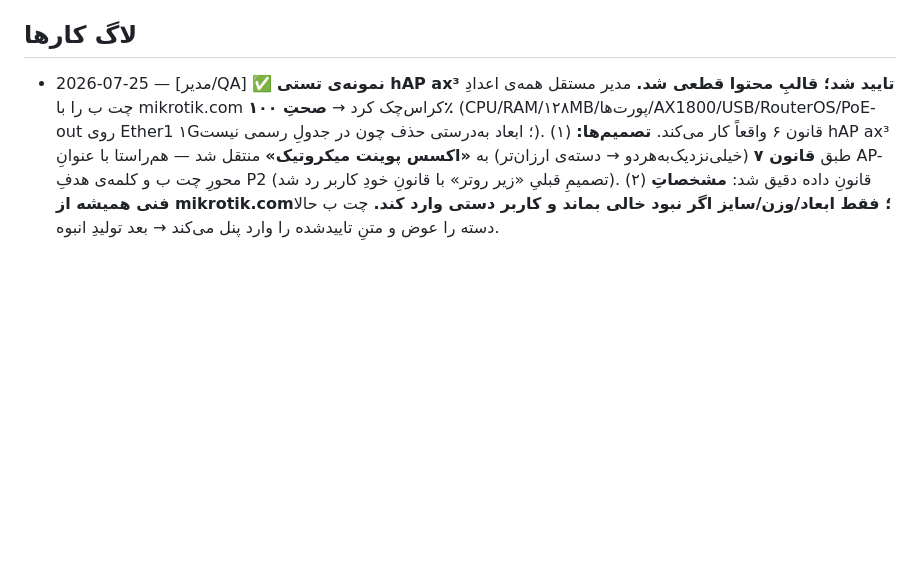
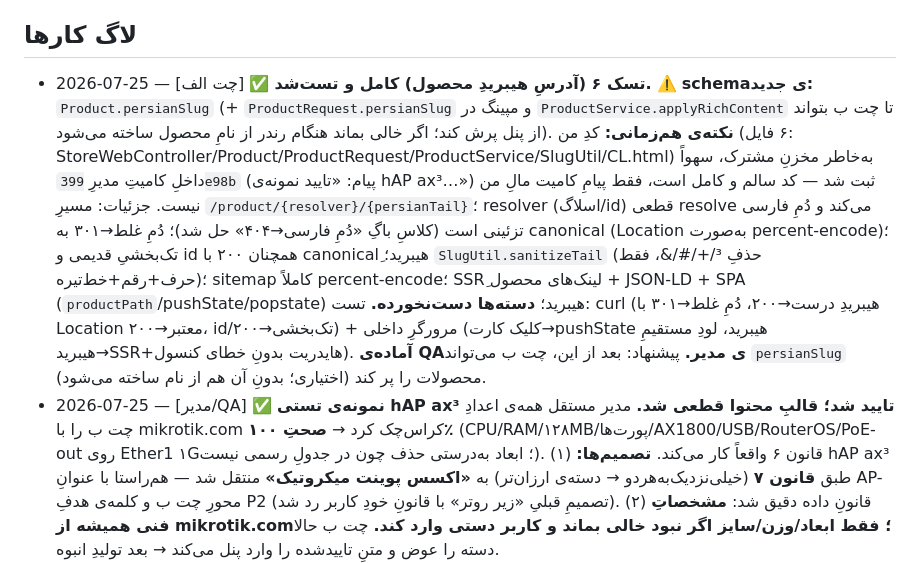
Before and after one commit to amirMasoudm/shop, a Markdown page: docs/CHANGELOG.md, the part around the change. Rendered like a GitHub page; blank space fills up the shorter version.

Commit message:
CHANGELOG: ثبت اتمام تسک۶ (آدرس هیبرید محصول) + یادداشت هم‌زمانی کامیت
Co-Authored-By: Claude Sonnet 5 <noreply@anthropic.com>

```diff
--- a/docs/CHANGELOG.md
+++ b/docs/CHANGELOG.md
@@ -23,6 +23,7 @@
 - امنیت: نوشتن‌های ادمین باید ROLE_ADMIN باشند. ✅ `POST/PUT/DELETE /api/v1/products` اکنون ADMIN است (رفع در 2026-07-23، کامیت 5d3d657).
 
 ## لاگ کارها
+- 2026-07-25 — [چت الف] ✅ **تسک ۶ (آدرسِ هیبریدِ محصول) کامل و تست‌شد.** ⚠️ **schemaی جدید:** `Product.persianSlug` (+ `ProductRequest.persianSlug` و مپینگ در `ProductService.applyRichContent` تا چت ب بتواند از پنل پرش کند؛ اگر خالی بماند هنگام رندر از نامِ محصول ساخته می‌شود). **نکته‌ی هم‌زمانی:** کدِ من (۶ فایل: StoreWebController/Product/ProductRequest/ProductService/SlugUtil/CL.html) به‌خاطر مخزنِ مشترک، سهواً داخلِ کامیتِ مدیرِ `399e98b` (پیام: «تایید نمونه‌ی hAP ax³…») ثبت شد — کد سالم و کامل است، فقط پیامِ کامیت مالِ من نیست. جزئیات: مسیرِ `/product/{resolver}/{persianTail}`؛ resolver (اسلاگ/id) قطعی resolve می‌کند و دُمِ فارسی تزئینی است (کلاسِ باگِ «دُمِ فارسی→۴۰۴» حل شد)؛ دُمِ غلط→۳۰۱ به canonical (Location به‌صورت percent-encode)؛ تک‌بخشیِ قدیمی و id همچنان ۲۰۰ با canonicalِ هیبرید؛ `SlugUtil.sanitizeTail` (حذفِ ³/+/#/&، فقط حرف+رقم+خط‌تیره)؛ sitemap کاملاً percent-encode؛ SSRِ لینک‌های محصول + JSON-LD + SPA (`productPath`/pushState/popstate) هیبرید؛ **دسته‌ها دست‌نخورده.** تست: curl (هیبریدِ درست→۲۰۰، دُمِ غلط→۳۰۱ با Location معتبر→۲۰۰، id/تک‌بخشی→۲۰۰) + مرورگرِ داخلی (کلیک کارت→pushState هیبرید، لودِ مستقیمِ هیبرید→SSR+هایدریت بدونِ خطای کنسول). **آماده‌ی QAی مدیر.** پیشنهاد: بعد از این، چت ب می‌تواند `persianSlug` محصولات را پر کند (اختیاری؛ بدونِ آن هم از نام ساخته می‌شود).
 - 2026-07-25 — [مدیر/QA] ✅ **نمونه‌ی تستی hAP ax³ تایید شد؛ قالبِ محتوا قطعی شد.** مدیر مستقل همه‌ی اعدادِ چت ب را با mikrotik.com کراس‌چک کرد → **صحتِ ۱۰۰٪** (CPU/RAM/۱۲۸MB/پورت‌ها/AX1800/USB/RouterOS/PoE-out روی Ether1 ۱G؛ ابعاد به‌درستی حذف چون در جدولِ رسمی نیست). قانون ۶ واقعاً کار می‌کند. **تصمیم‌ها:** (۱) hAP ax³ طبق **قانون ۷** (خیلی‌نزدیک‌به‌هردو → دسته‌ی ارزان‌تر) به **«اکسس پوینت میکروتیک»** منتقل شد — هم‌راستا با عنوانِ AP-محورِ چت ب و کلمه‌ی هدفِ P2 (تصمیمِ قبلیِ «زیر روتر» با قانونِ خودِ کاربر رد شد). (۲) قانونِ داده دقیق شد: **مشخصاتِ فنی همیشه از mikrotik.com؛ فقط ابعاد/وزن/سایز اگر نبود خالی بماند و کاربر دستی وارد کند.** چت ب حالا دسته را عوض و متنِ تاییدشده را وارد پنل می‌کند → بعد تولیدِ انبوه.
 - 2026-07-25 — [مدیر/تصمیم + کاربر] ✅ **آدرسِ محصول = مدلِ هیبریدِ دیجی‌کالا** (`/product/{شناسه}/{دُمِ-فارسی}`): کلیدواژه‌ی فارسی در URL بدونِ شکنندگی؛ rename/تایپو لینک را نمی‌شکند و ریدایرکت لازم ندارد (id ثابت). **دسته‌ها لاتین می‌مانند.** قانونِ سختِ ثابت: هیچ کاراکترِ خاصی در اسلاگ/دُم (`ax³`→`ax3`). در قالب (قانون ۶) ثبت شد. → **تسک ۶ چت الف صادر شد** (`prompt-tech-chat-task6-hybrid-url.md`) — پیاده‌سازیِ روتینگِ هیبرید + فیلدِ جدیدِ `persianSlug` (⚠️ schema) + sitemap/canonical + سازگاریِ عقب. **تا پیاده‌سازی، اسلاگِ محصول دست‌نخورده؛ چت ب فقط دُمِ فارسی را به‌عنوان دیتا آماده می‌کند.**
 - 2026-07-25 — [چت ب/نمونه‌ی تستی → مدیر/تصمیم] نمونه‌ی hAP ax3 پنج مسئله‌ی سیستمی لو داد؛ تعیین تکلیف شد و **قانون ۶ به قالب اضافه شد** (`product-content-standard.md`): (۱) منبعِ حقیقتِ داده = `specifications` رسمی، نه متنِ بازاریابیِ غلطِ قدیمی (خطاهای ۵۱۲→۱۲۸MB/پورت در انبوه تکرار نشوند)؛ (۲) `techSpecs` از specifications گلچینِ ~۱۰ ردیفیِ استاندارد؛ (۳) slug لاتین تمیز (`hap-ax3`) حینِ بازنویسی — بی‌ریدایرکت چون هنوز ایندکس‌نشده؛ (۴) hAP ax3 فعلاً زیر «روتر میکروتیک» می‌ماند، نیتِ AP در توضیح/FAQ (تصمیمِ فروشیِ قابلِ‌بازنگری)؛ (۵) USB 3.0 می‌ماند (افزوده‌ی تاییدشده مجاز). چت ب حالا نمونه را با این قوانین نهایی می‌کند و برای بازبینی برمی‌گرداند.
```
